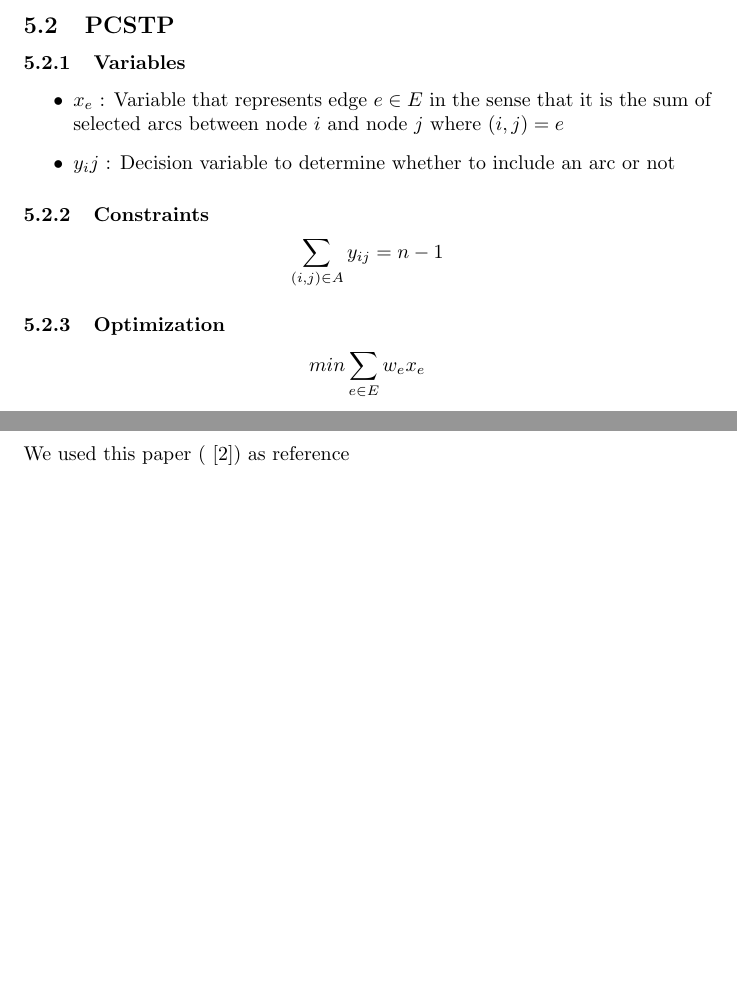
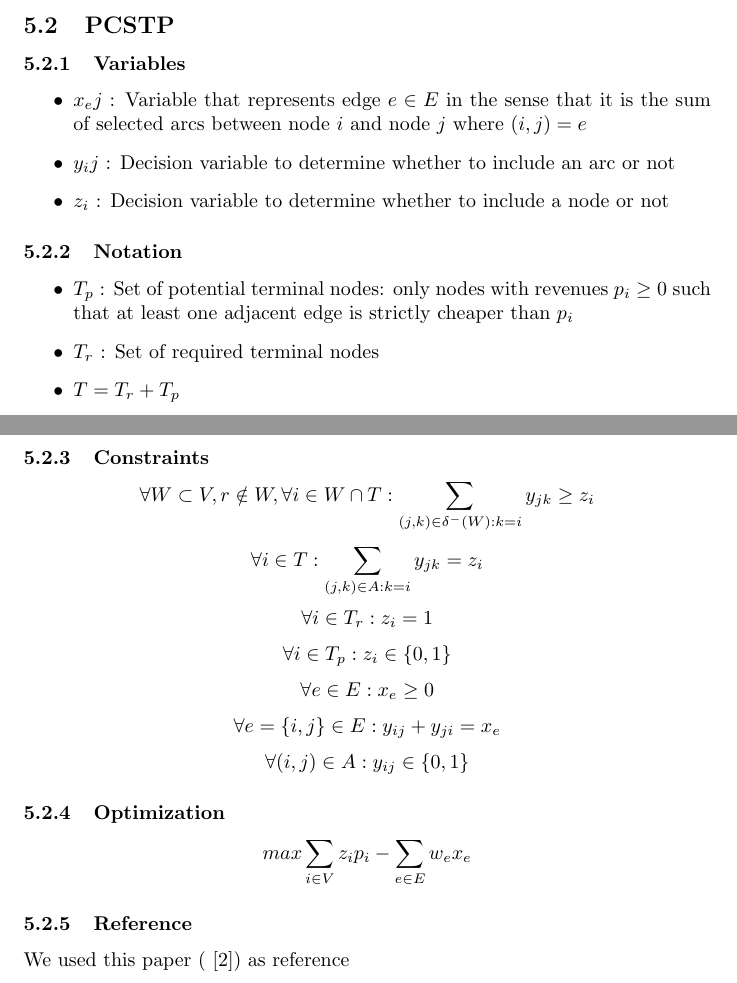
Before and after one commit to Johnsen92/mathematical_programming_ex4_6, a LaTeX document (main.tex): two parts of pages 3 and 4 of 6, joined at a grey line, cut so that both start at the same text, the shorter picture padded with empty space. Compiled offline with pdfLaTeX.

Commit message:
Added solution for 5.2 (PCSTP)

```diff
--- a/main.tex
+++ b/main.tex
@@ -50,15 +50,33 @@ We used this paper (\cite{solving_steiner_tree_problems}) as reference
 
 \subsubsection{Variables}
 \begin{itemize}
-	\item $x_e$ : Variable that represents edge $e \in E$ in the sense that it is the sum of selected arcs between node $i$ and node $j$ where $(i,j) = e$
+	\item $x_ej$ : Variable that represents edge $e \in E$ in the sense that it is the sum of selected arcs between node $i$ and node $j$ where $(i,j) = e$
 	\item $y_ij$ : Decision variable to determine whether to include an arc or not
+	\item $z_i$ : Decision variable to determine whether to include a node or not
 \end{itemize}
 
+\subsubsection{Notation}
+\begin{itemize}
+	\item $T_p$ : Set of potential terminal nodes: only nodes with revenues
+	$p_i \ge 0$ such that at least one adjacent edge is strictly cheaper than $p_i$
+	\item $T_r$ : Set of required terminal nodes
+	\item $T = T_r + T_p$
+\end{itemize}
+
+
 \subsubsection{Constraints}
-\[ \sum_{(i,j)\in A}y_{ij} = n-1 \]
+
+\[ \forall W \subset V, r \notin W, \forall i \in W \cap T : \sum_{(j,k)\in \delta^-(W):k=i}y_{jk} \geq z_i \]
+\[ \forall i \in T : \sum_{(j,k)\in A:k=i}y_{jk} = z_i \]
+\[ \forall i \in T_r : z_i = 1 \]
+\[ \forall i \in T_p : z_i \in \{0,1\} \]
+\[ \forall e \in E : x_e \geq 0 \]
+\[ \forall e = \{i,j\} \in E : y_{ij} + y_{ji} = x_e \]
+\[ \forall (i,j) \in A : y_{ij} \in \{0,1\} \]
+
 
 \subsubsection{Optimization}
-\[ min \sum_{e\in E}w_ex_e \]
+\[ max \sum_{i\in V}z_ip_i - \sum_{e\in E}w_ex_e \]
 
 \subsubsection{Reference}
 We used this paper (\cite{prize_collecting_steiner_tree_problem}) as reference
```
Also changed, not shown: main.tex (4 more changed lines).
